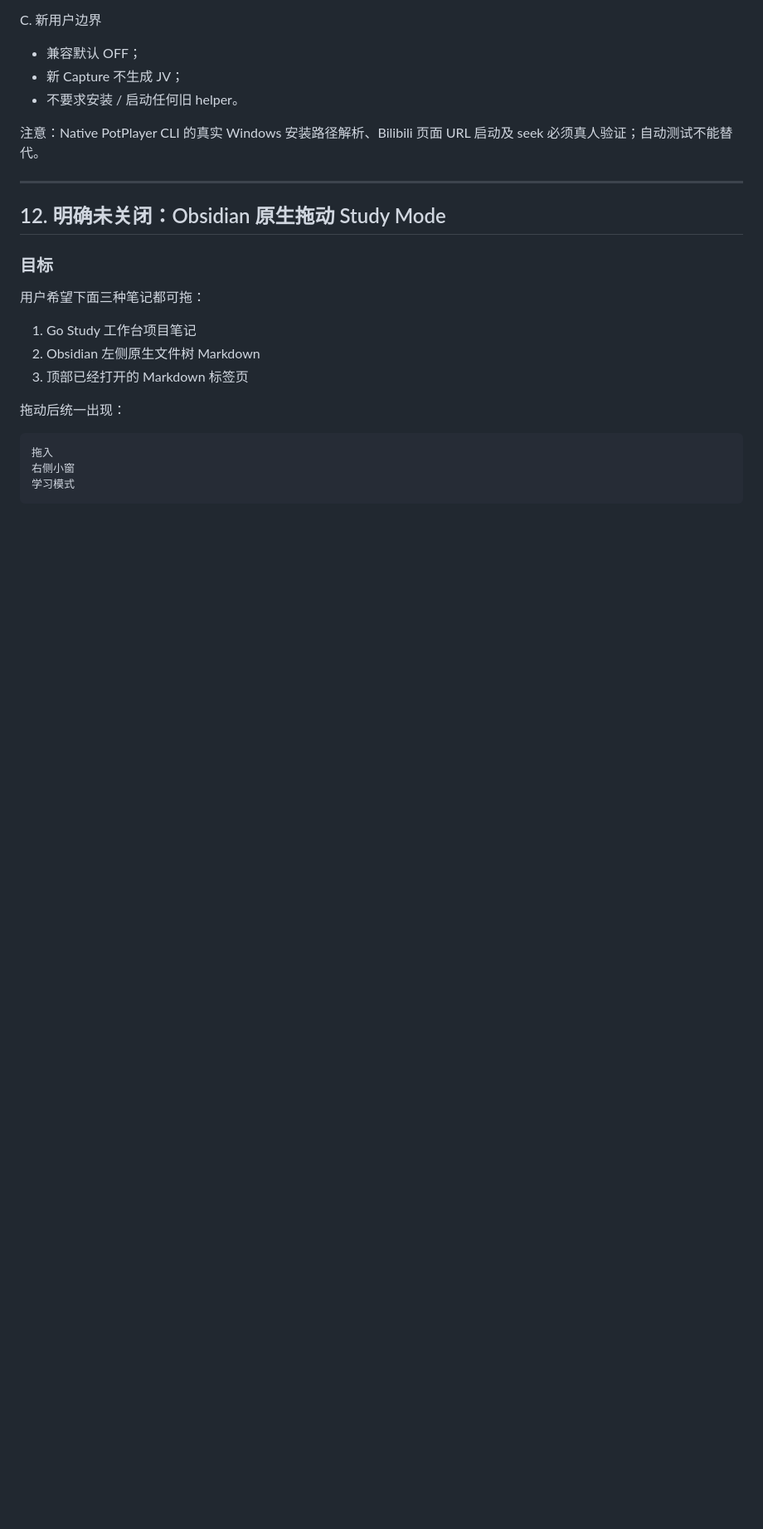
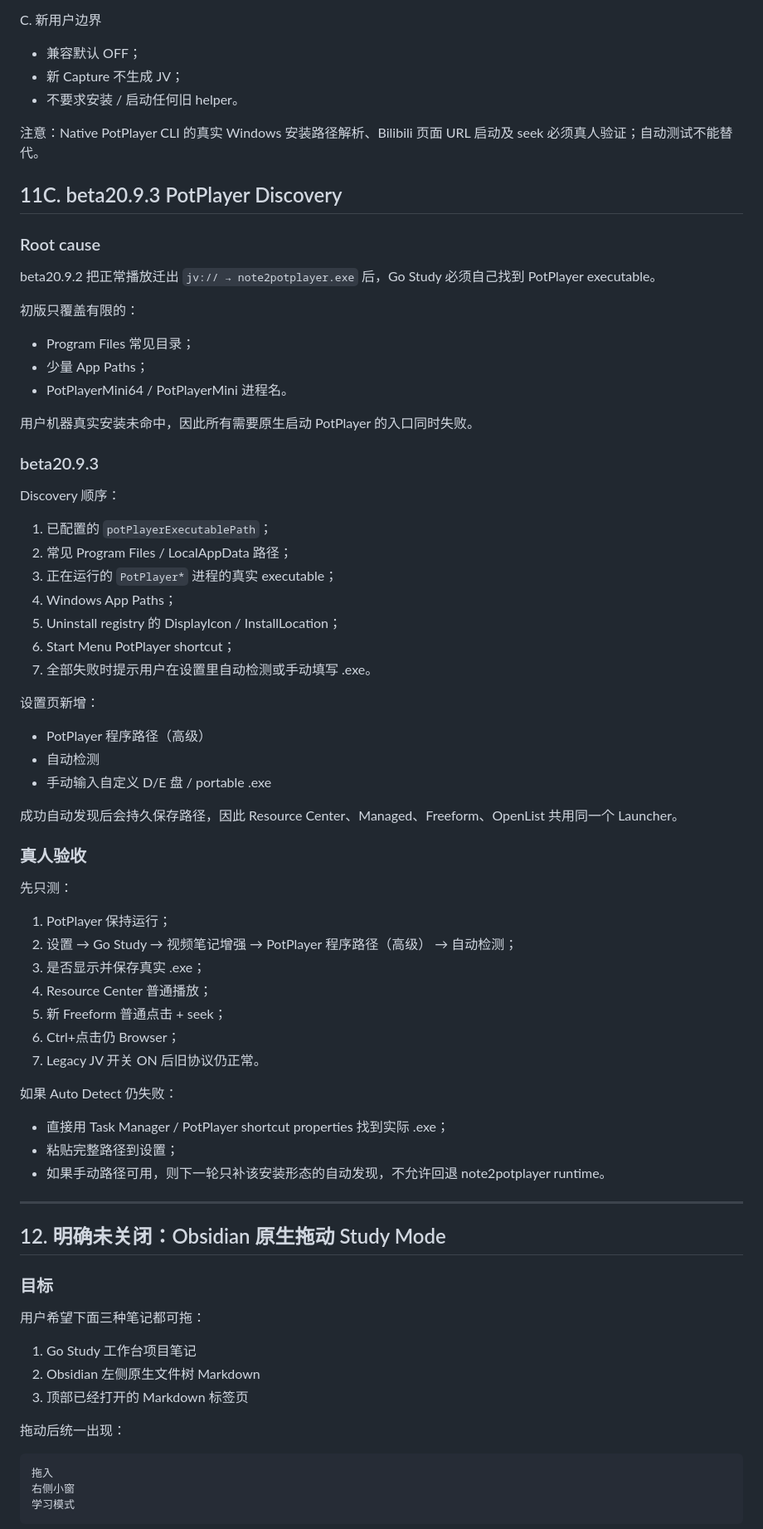
Before and after one commit to z3093508903-rgb/learning-resource-hub-vnext, a Markdown page: docs/handoff/CURRENT_HANDOFF.md, the part around one of its changes. Shown at 83% size. Rendered like a GitHub page; blank space fills up the shorter version.

```diff
--- a/docs/handoff/CURRENT_HANDOFF.md
+++ b/docs/handoff/CURRENT_HANDOFF.md
@@ -498,6 +499,55 @@ C. 新用户边界
 
 注意：Native PotPlayer CLI 的真实 Windows 安装路径解析、Bilibili 页面 URL 启动及 seek 必须真人验证；自动测试不能替代。
 
+
+## 11C. beta20.9.3 PotPlayer Discovery
+
+### Root cause
+
+beta20.9.2 把正常播放迁出 `jv:// → note2potplayer.exe` 后，Go Study 必须自己找到 PotPlayer executable。
+
+初版只覆盖有限的：
+- Program Files 常见目录；
+- 少量 App Paths；
+- PotPlayerMini64 / PotPlayerMini 进程名。
+
+用户机器真实安装未命中，因此所有需要原生启动 PotPlayer 的入口同时失败。
+
+### beta20.9.3
+
+Discovery 顺序：
+
+1. 已配置的 `potPlayerExecutablePath`；
+2. 常见 Program Files / LocalAppData 路径；
+3. 正在运行的 `PotPlayer*` 进程的真实 executable；
+4. Windows App Paths；
+5. Uninstall registry 的 DisplayIcon / InstallLocation；
+6. Start Menu PotPlayer shortcut；
+7. 全部失败时提示用户在设置里自动检测或手动填写 .exe。
+
+设置页新增：
+- PotPlayer 程序路径（高级）
+- 自动检测
+- 手动输入自定义 D/E 盘 / portable .exe
+
+成功自动发现后会持久保存路径，因此 Resource Center、Managed、Freeform、OpenList 共用同一个 Launcher。
+
+### 真人验收
+
+先只测：
+1. PotPlayer 保持运行；
+2. 设置 → Go Study → 视频笔记增强 → PotPlayer 程序路径（高级） → 自动检测；
+3. 是否显示并保存真实 .exe；
+4. Resource Center 普通播放；
+5. 新 Freeform 普通点击 + seek；
+6. Ctrl+点击仍 Browser；
+7. Legacy JV 开关 ON 后旧协议仍正常。
+
+如果 Auto Detect 仍失败：
+- 直接用 Task Manager / PotPlayer shortcut properties 找到实际 .exe；
+- 粘贴完整路径到设置；
+- 如果手动路径可用，则下一轮只补该安装形态的自动发现，不允许回退 note2potplayer runtime。
+
 ---
 
 ## 12. 明确未关闭：Obsidian 原生拖动 Study Mode
```
Also changed, not shown: other parts of docs/handoff/CURRENT_HANDOFF.md (+25 -24 lines).
